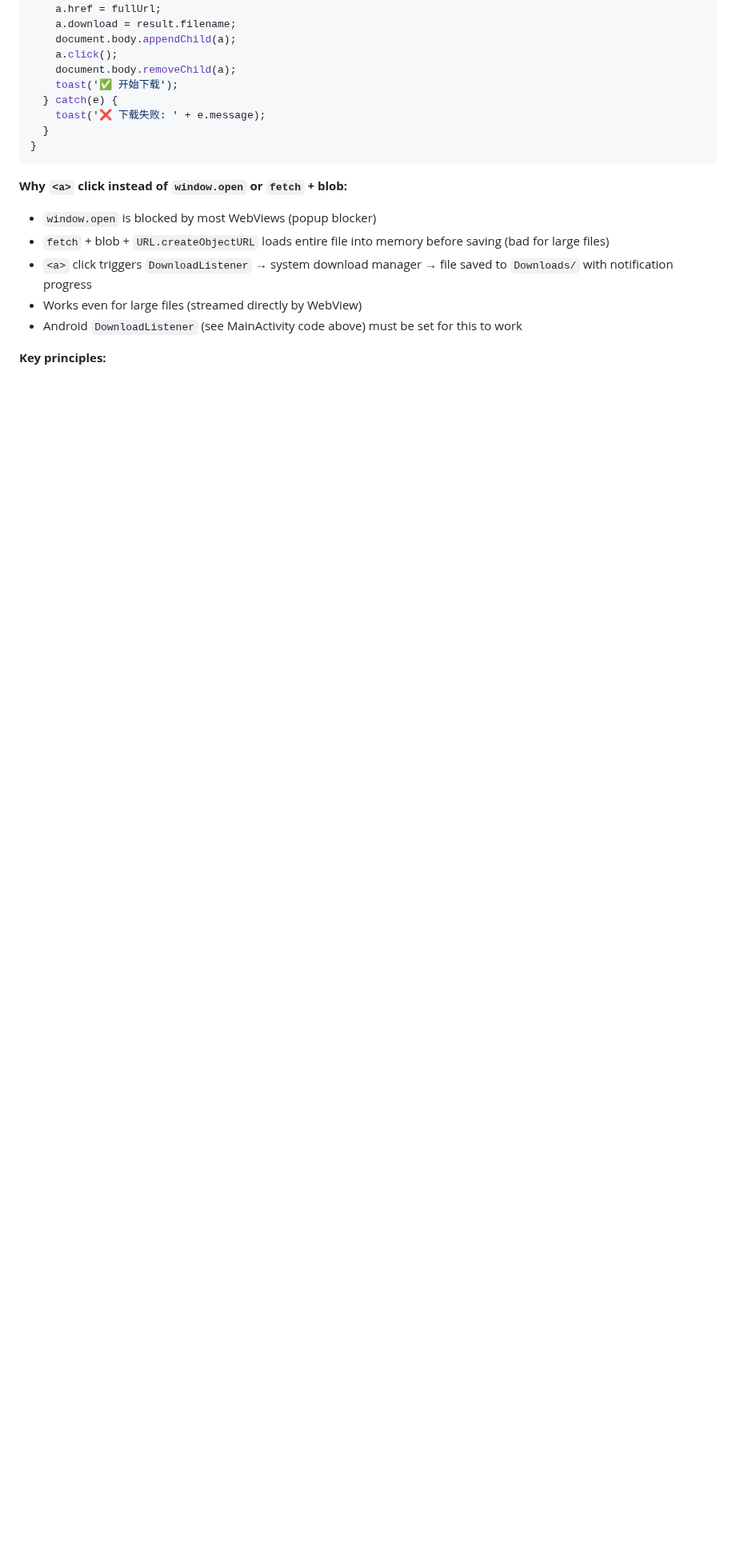
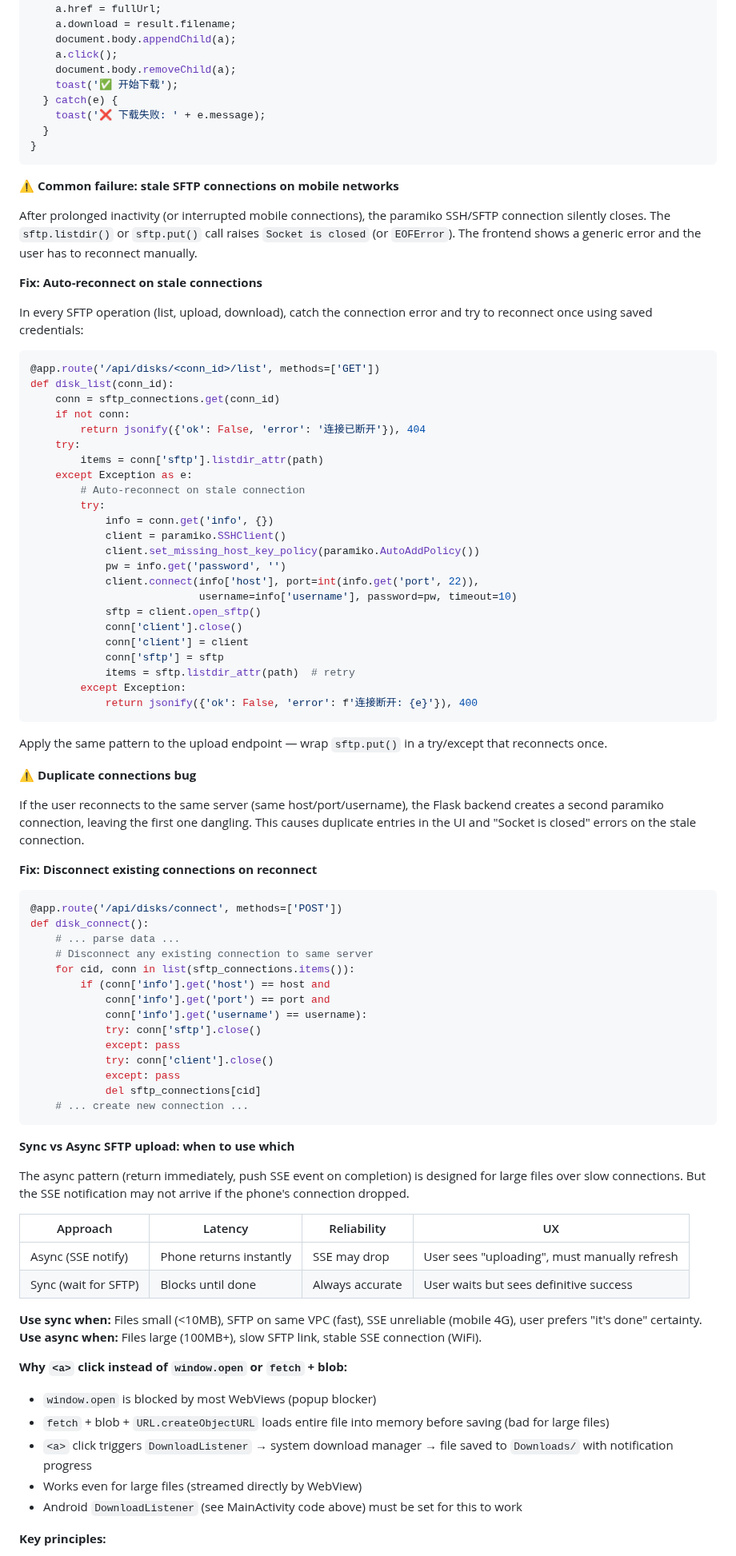
Before and after one commit to SunFengXin666/Hermes-memory, a Markdown page: skills/android-webview-apk/SKILL.md, the part around the change. Shown at 80% size. Drawn GitHub-style; blank space fills up the shorter version.

Commit message:
sync: memory + skills update 2026-05-04 02:15

````diff
--- a/skills/android-webview-apk/SKILL.md
+++ b/skills/android-webview-apk/SKILL.md
@@ -1201,6 +1201,77 @@ async function diskDownload(path) {
 }
 ```
 
+**⚠️ Common failure: stale SFTP connections on mobile networks**
+
+After prolonged inactivity (or interrupted mobile connections), the paramiko SSH/SFTP connection silently closes. The `sftp.listdir()` or `sftp.put()` call raises `Socket is closed` (or `EOFError`). The frontend shows a generic error and the user has to reconnect manually.
+
+**Fix: Auto-reconnect on stale connections**
+
+In every SFTP operation (list, upload, download), catch the connection error and try to reconnect once using saved credentials:
+
+```python
+@app.route('/api/disks/<conn_id>/list', methods=['GET'])
+def disk_list(conn_id):
+    conn = sftp_connections.get(conn_id)
+    if not conn:
+        return jsonify({'ok': False, 'error': '连接已断开'}), 404
+    try:
+        items = conn['sftp'].listdir_attr(path)
+    except Exception as e:
+        # Auto-reconnect on stale connection
+        try:
+            info = conn.get('info', {})
+            client = paramiko.SSHClient()
+            client.set_missing_host_key_policy(paramiko.AutoAddPolicy())
+            pw = info.get('password', '')
+            client.connect(info['host'], port=int(info.get('port', 22)),
+                           username=info['username'], password=pw, timeout=10)
+            sftp = client.open_sftp()
+            conn['client'].close()
+            conn['client'] = client
+            conn['sftp'] = sftp
+            items = sftp.listdir_attr(path)  # retry
+        except Exception:
+            return jsonify({'ok': False, 'error': f'连接断开: {e}'}), 400
+```
+
+Apply the same pattern to the upload endpoint — wrap `sftp.put()` in a try/except that reconnects once.
+
+**⚠️ Duplicate connections bug**
+
+If the user reconnects to the same server (same host/port/username), the Flask backend creates a second paramiko connection, leaving the first one dangling. This causes duplicate entries in the UI and "Socket is closed" errors on the stale connection.
+
+**Fix: Disconnect existing connections on reconnect**
+
+```python
+@app.route('/api/disks/connect', methods=['POST'])
+def disk_connect():
+    # ... parse data ...
+    # Disconnect any existing connection to same server
+    for cid, conn in list(sftp_connections.items()):
+        if (conn['info'].get('host') == host and
+            conn['info'].get('port') == port and
+            conn['info'].get('username') == username):
+            try: conn['sftp'].close()
+            except: pass
+            try: conn['client'].close()
+            except: pass
+            del sftp_connections[cid]
+    # ... create new connection ...
+```
+
+**Sync vs Async SFTP upload: when to use which**
+
+The async pattern (return immediately, push SSE event on completion) is designed for large files over slow connections. But the SSE notification may not arrive if the phone's connection dropped.
+
+| Approach | Latency | Reliability | UX |
+|----------|---------|-------------|----|
+| Async (SSE notify) | Phone returns instantly | SSE may drop | User sees "uploading", must manually refresh |
+| Sync (wait for SFTP) | Blocks until done | Always accurate | User waits but sees definitive success |
+
+**Use sync when:** Files small (<10MB), SFTP on same VPC (fast), SSE unreliable (mobile 4G), user prefers "it's done" certainty.
+**Use async when:** Files large (100MB+), slow SFTP link, stable SSE connection (WiFi).
+
 **Why `<a>` click instead of `window.open` or `fetch` + blob:**
 - `window.open` is blocked by most WebViews (popup blocker)
 - `fetch` + blob + `URL.createObjectURL` loads entire file into memory before saving (bad for large files)
````
Also changed, not shown: skills/android-webview-file-ops/SKILL.md (added, +139 -0 lines).
